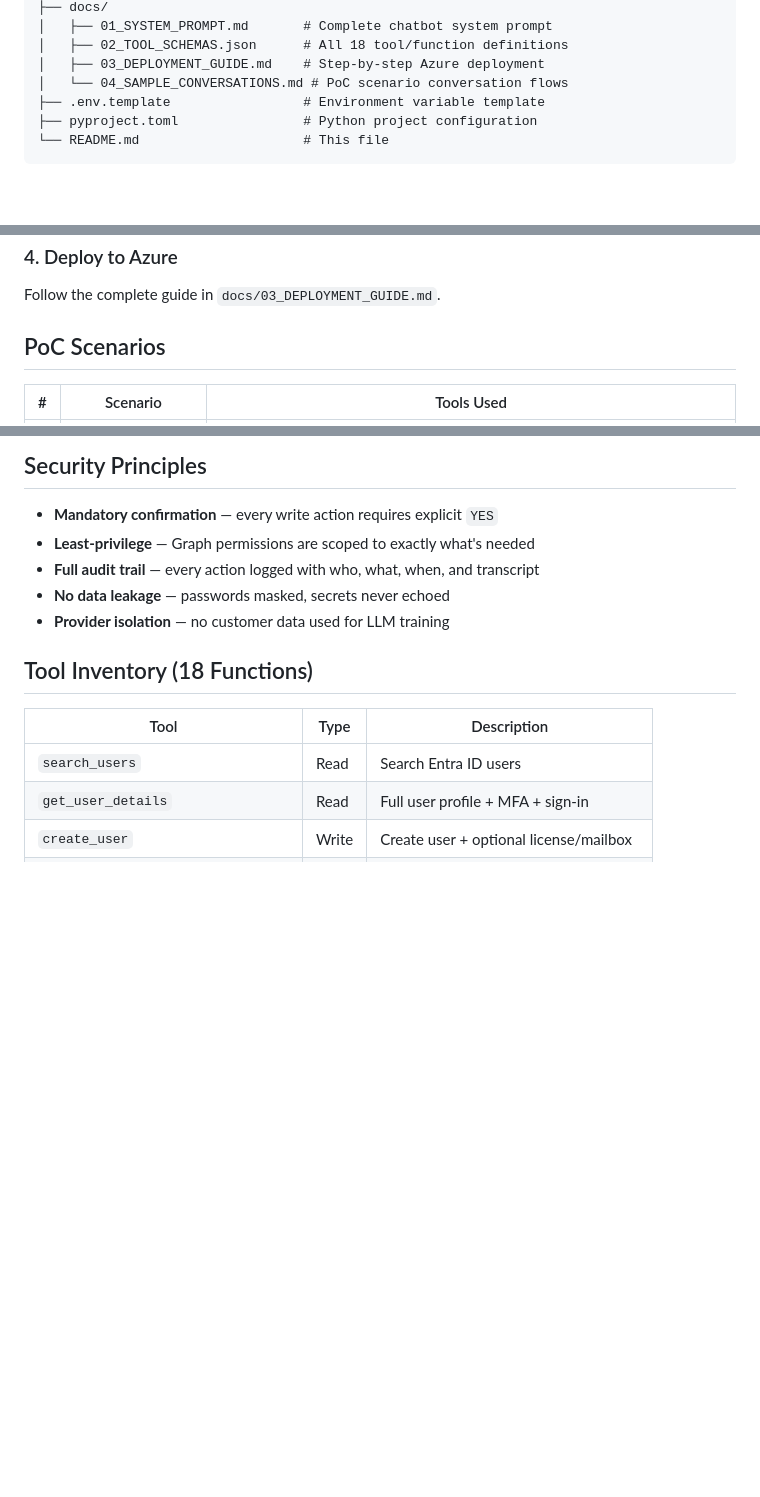
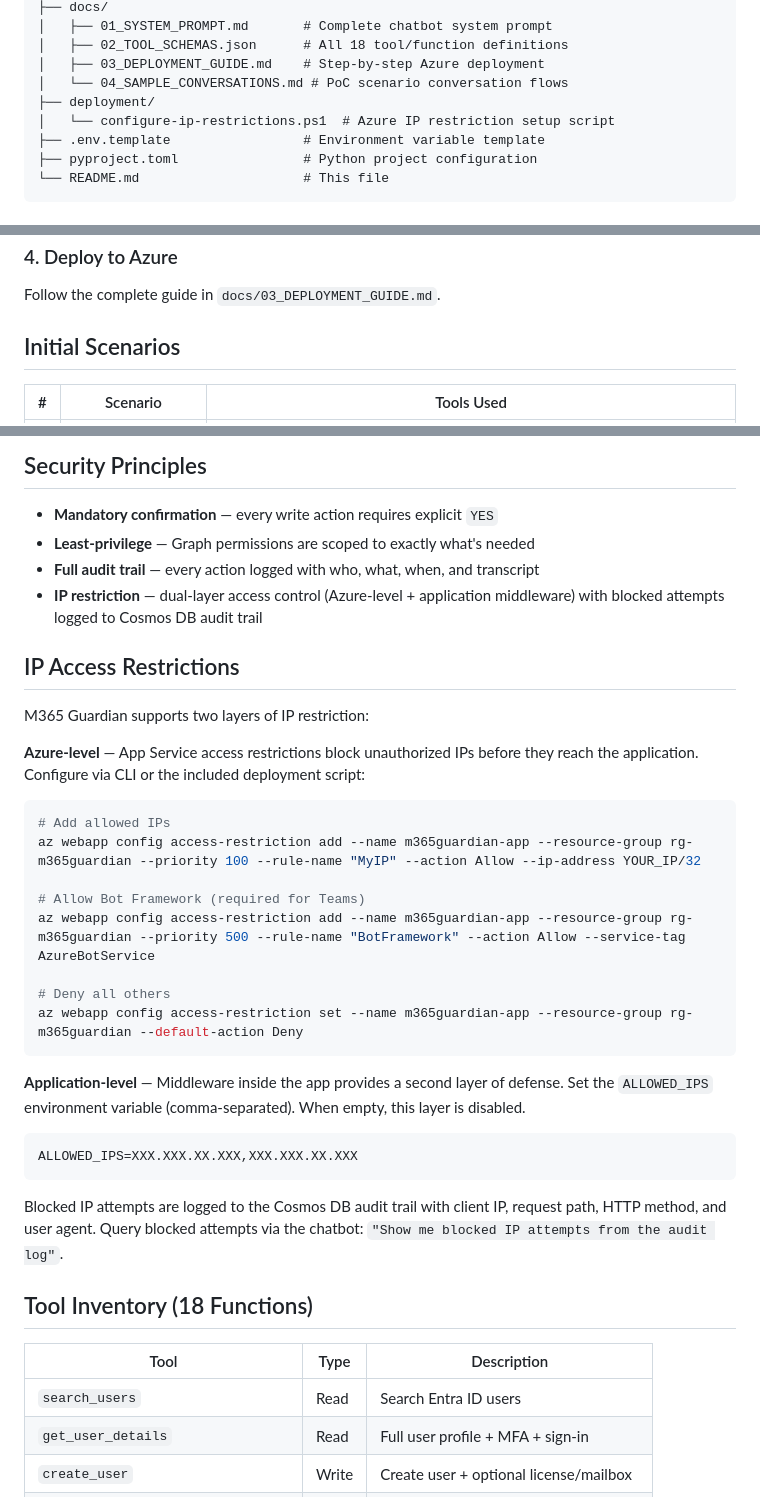
Before and after one commit to marky224/m365-guardian, a Markdown page: README.md, 3 parts joined by grey strips. GitHub-like rendering; blank space fills up the shorter version.

````diff
--- a/README.md
+++ b/README.md
@@ -57,6 +57,8 @@ m365-guardian/
 │   ├── 02_TOOL_SCHEMAS.json      # All 18 tool/function definitions
 │   ├── 03_DEPLOYMENT_GUIDE.md    # Step-by-step Azure deployment
 │   └── 04_SAMPLE_CONVERSATIONS.md # PoC scenario conversation flows
+├── deployment/
+│   └── configure-ip-restrictions.ps1  # Azure IP restriction setup script
 ├── .env.template                 # Environment variable template
 ├── pyproject.toml                # Python project configuration
 └── README.md                     # This file
@@ -98,7 +100,7 @@ python -m backend.app
 
 Follow the complete guide in `docs/03_DEPLOYMENT_GUIDE.md`.
 
-## PoC Scenarios
+## Initial Scenarios
 
 | # | Scenario | Tools Used |
 |---|----------|------------|
@@ -139,8 +141,32 @@ M365 Guardian supports one-click LLM swapping via LiteLLM:
 - **Mandatory confirmation** — every write action requires explicit `YES`
 - **Least-privilege** — Graph permissions are scoped to exactly what's needed
 - **Full audit trail** — every action logged with who, what, when, and transcript
-- **No data leakage** — passwords masked, secrets never echoed
-- **Provider isolation** — no customer data used for LLM training
+- **IP restriction** — dual-layer access control (Azure-level + application middleware) with blocked attempts logged to Cosmos DB audit trail
+
+## IP Access Restrictions
+
+M365 Guardian supports two layers of IP restriction:
+
+**Azure-level** — App Service access restrictions block unauthorized IPs before they reach the application. Configure via CLI or the included deployment script:
+
+```bash
+# Add allowed IPs
+az webapp config access-restriction add --name m365guardian-app --resource-group rg-m365guardian --priority 100 --rule-name "MyIP" --action Allow --ip-address YOUR_IP/32
+
+# Allow Bot Framework (required for Teams)
+az webapp config access-restriction add --name m365guardian-app --resource-group rg-m365guardian --priority 500 --rule-name "BotFramework" --action Allow --service-tag AzureBotService
+
+# Deny all others
+az webapp config access-restriction set --name m365guardian-app --resource-group rg-m365guardian --default-action Deny
+```
+
+**Application-level** — Middleware inside the app provides a second layer of defense. Set the `ALLOWED_IPS` environment variable (comma-separated). When empty, this layer is disabled.
+
+```bash
+ALLOWED_IPS=XXX.XXX.XX.XXX,XXX.XXX.XX.XXX
+```
+
+Blocked IP attempts are logged to the Cosmos DB audit trail with client IP, request path, HTTP method, and user agent. Query blocked attempts via the chatbot: `"Show me blocked IP attempts from the audit log"`.
 
 ## Tool Inventory (18 Functions)
 
````
